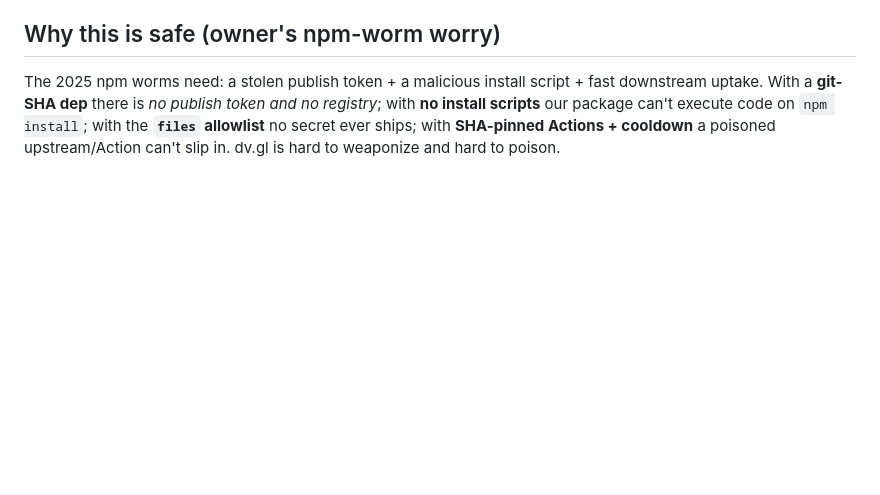
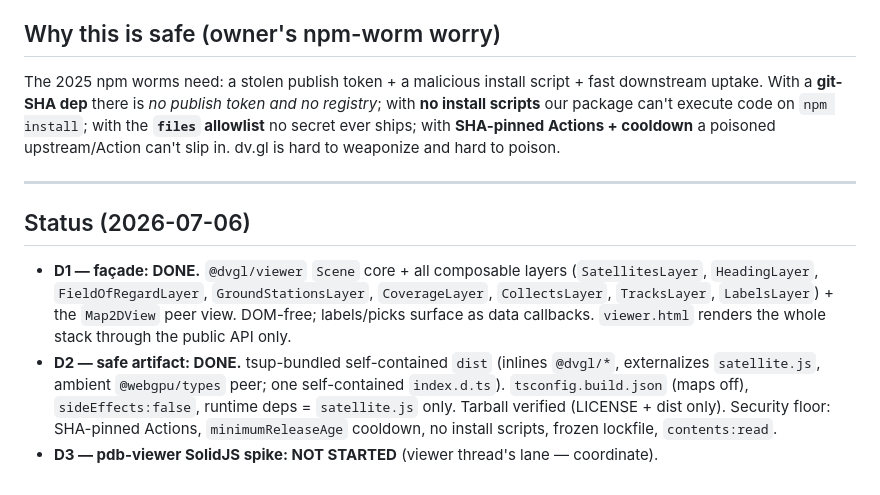
Before and after one commit to nicanadian/dv.gl, a Markdown page: docs/dist-epic.md, the part around the change. Drawn GitHub-style; blank space fills up the shorter version.

Commit message:
docs(dist): mark D1 + D2 done in the epic status
Co-Authored-By: Claude Opus 4.8 <noreply@anthropic.com>
Signed-off-by: nicanadian <nicanadian@gmail.com>

```diff
--- a/docs/dist-epic.md
+++ b/docs/dist-epic.md
@@ -90,3 +90,20 @@ downstream uptake. With a **git-SHA dep** there is *no publish token and no regi
 with **no install scripts** our package can't execute code on `npm install`; with the
 **`files` allowlist** no secret ever ships; with **SHA-pinned Actions + cooldown** a
 poisoned upstream/Action can't slip in. dv.gl is hard to weaponize and hard to poison.
+
+---
+
+## Status (2026-07-06)
+
+- **D1 — façade: DONE.** `@dvgl/viewer` `Scene` core + all composable layers
+  (`SatellitesLayer`, `HeadingLayer`, `FieldOfRegardLayer`, `GroundStationsLayer`,
+  `CoverageLayer`, `CollectsLayer`, `TracksLayer`, `LabelsLayer`) + the `Map2DView`
+  peer view. DOM-free; labels/picks surface as data callbacks. `viewer.html` renders
+  the whole stack through the public API only.
+- **D2 — safe artifact: DONE.** tsup-bundled self-contained `dist` (inlines `@dvgl/*`,
+  externalizes `satellite.js`, ambient `@webgpu/types` peer; one self-contained
+  `index.d.ts`). `tsconfig.build.json` (maps off), `sideEffects:false`, runtime deps =
+  `satellite.js` only. Tarball verified (LICENSE + dist only). Security floor:
+  SHA-pinned Actions, `minimumReleaseAge` cooldown, no install scripts, frozen
+  lockfile, `contents:read`.
+- **D3 — pdb-viewer SolidJS spike: NOT STARTED** (viewer thread's lane — coordinate).
```
